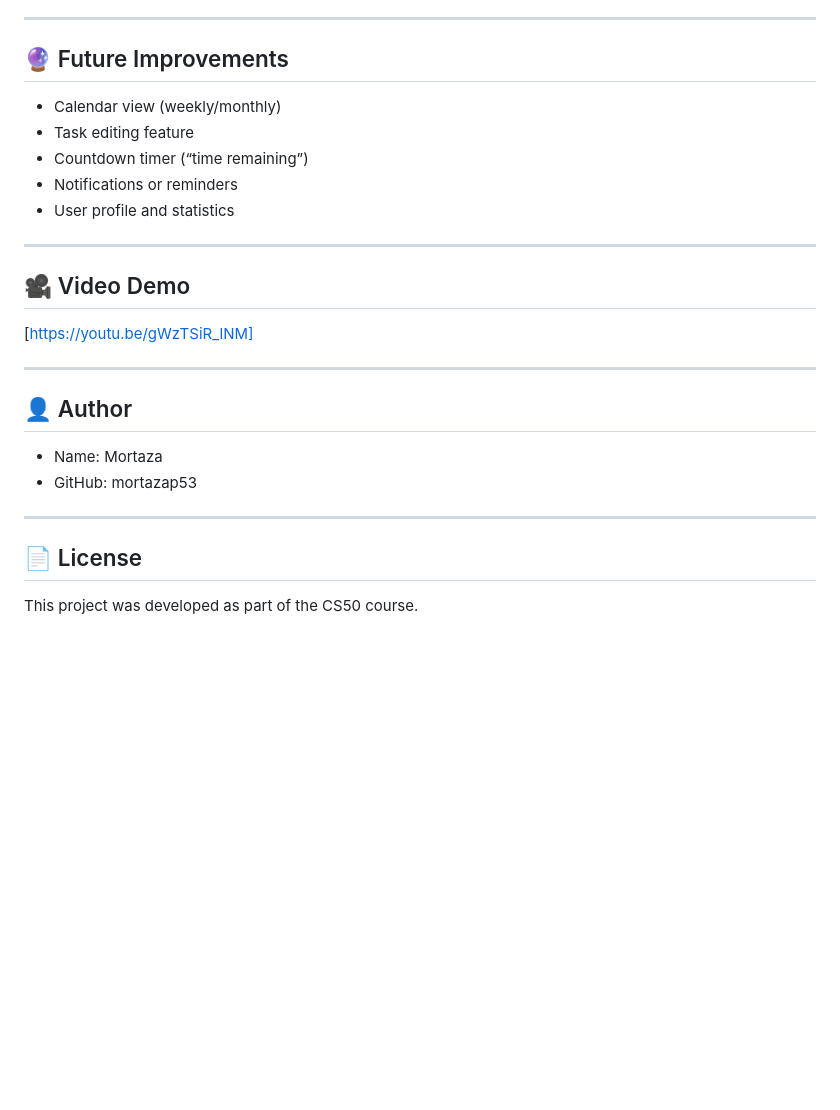
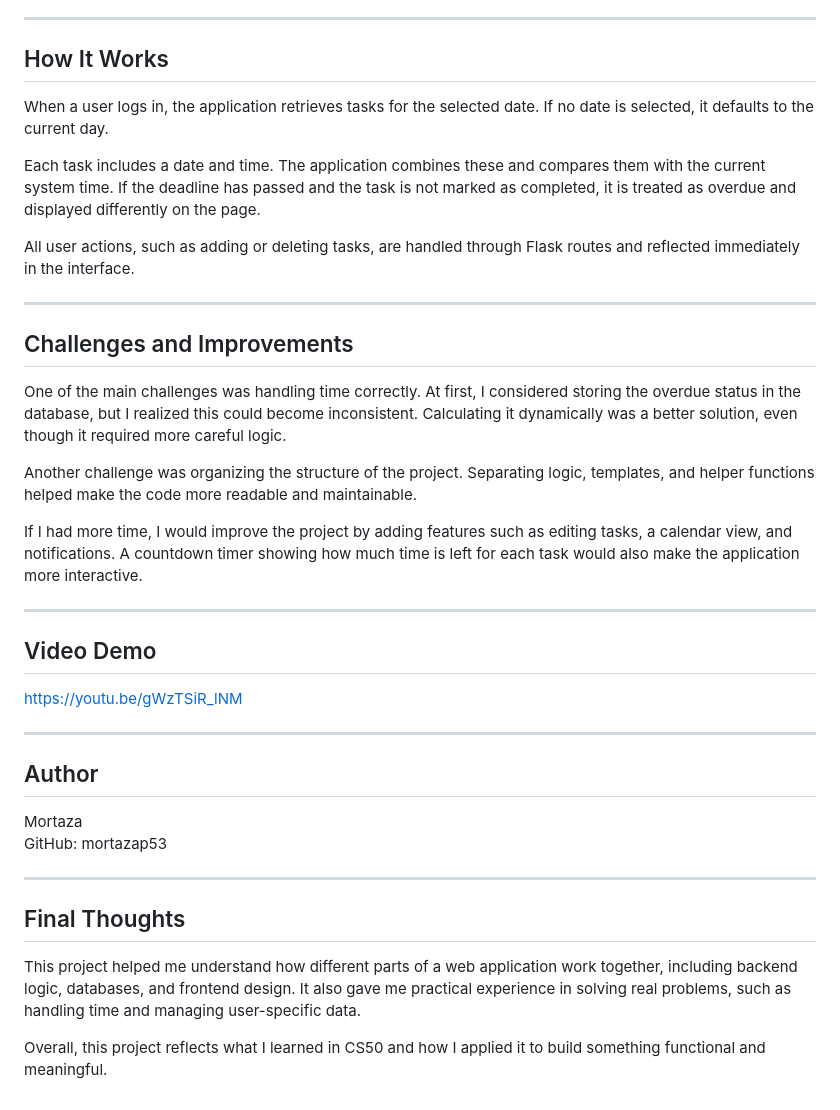
Before and after one commit to mortazap53/Task-Manager, a Markdown page: README.md, the part around one of its changes. Drawn GitHub-style; blank space fills up the shorter version.

```diff
--- a/README.md
+++ b/README.md
@@ -158,29 +72,41 @@ task_manager/
 
 ---
 
-## 🔮 Future Improvements
+## How It Works
 
-* Calendar view (weekly/monthly)
-* Task editing feature
-* Countdown timer (“time remaining”)
-* Notifications or reminders
-* User profile and statistics
+When a user logs in, the application retrieves tasks for the selected date. If no date is selected, it defaults to the current day.
+
+Each task includes a date and time. The application combines these and compares them with the current system time. If the deadline has passed and the task is not marked as completed, it is treated as overdue and displayed differently on the page.
+
+All user actions, such as adding or deleting tasks, are handled through Flask routes and reflected immediately in the interface.
 
 ---
 
-## 🎥 Video Demo
+## Challenges and Improvements
 
-[https://youtu.be/gWzTSiR_lNM]
+One of the main challenges was handling time correctly. At first, I considered storing the overdue status in the database, but I realized this could become inconsistent. Calculating it dynamically was a better solution, even though it required more careful logic.
+
+Another challenge was organizing the structure of the project. Separating logic, templates, and helper functions helped make the code more readable and maintainable.
+
+If I had more time, I would improve the project by adding features such as editing tasks, a calendar view, and notifications. A countdown timer showing how much time is left for each task would also make the application more interactive.
 
 ---
 
-## 👤 Author
+## Video Demo
 
-* Name: Mortaza
-* GitHub: mortazap53
+https://youtu.be/gWzTSiR_lNM
 
 ---
 
-## 📄 License
+## Author
 
-This project was developed as part of the CS50 course.
+Mortaza
+GitHub: mortazap53
+
+---
+
+## Final Thoughts
+
+This project helped me understand how different parts of a web application work together, including backend logic, databases, and frontend design. It also gave me practical experience in solving real problems, such as handling time and managing user-specific data.
+
+Overall, this project reflects what I learned in CS50 and how I applied it to build something functional and meaningful.
```
Also changed, not shown: other parts of README.md (+31 -117 lines).
